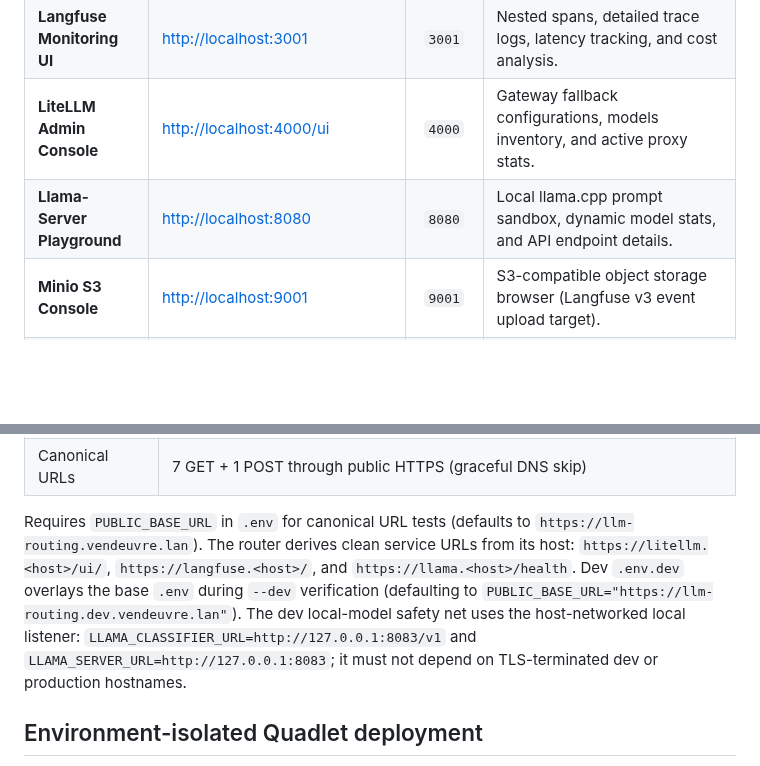
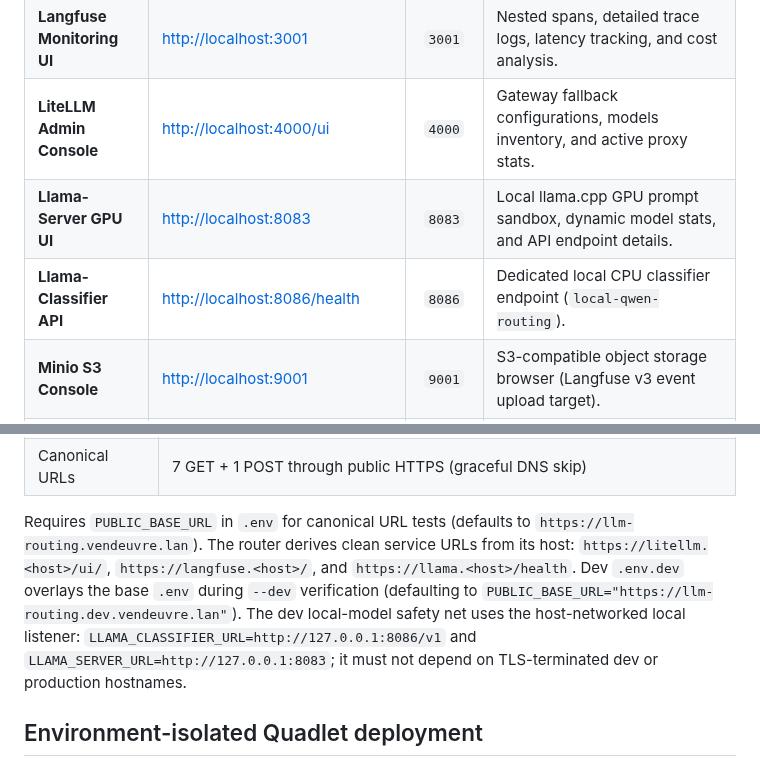
Before and after one commit to sheepdestroyer/LLM-Routing, a Markdown page: README.md, 2 parts joined by grey strips. Rendered like a GitHub page; blank space fills up the shorter version.

Commit message:
docs: update architecture diagrams and port tables for dedicated CPU classifier (port 8086) (#526)
Co-authored-by: boy <boy@vendeuvre.lan>

```diff
--- a/README.md
+++ b/README.md
@@ -572,7 +572,8 @@ For convenient access, the unified stack binds all dashboard controls, status ch
 | **System Control Dashboard** | [http://localhost:5000/dashboard](http://localhost:5000/dashboard) | `5000` | Real-time health-checks, triage stats, cache hits, and navigation shortcuts. |
 | **Langfuse Monitoring UI** | [http://localhost:3001](http://localhost:3001) | `3001` | Nested spans, detailed trace logs, latency tracking, and cost analysis. |
 | **LiteLLM Admin Console** | [http://localhost:4000/ui](http://localhost:4000/ui) | `4000` | Gateway fallback configurations, models inventory, and active proxy stats. |
-| **Llama-Server Playground** | [http://localhost:8080](http://localhost:8080) | `8080` | Local llama.cpp prompt sandbox, dynamic model stats, and API endpoint details. |
+| **Llama-Server GPU UI** | [http://localhost:8083](http://localhost:8083) | `8083` | Local llama.cpp GPU prompt sandbox, dynamic model stats, and API endpoint details. |
+| **Llama-Classifier API** | [http://localhost:8086/health](http://localhost:8086/health) | `8086` | Dedicated local CPU classifier endpoint (`local-qwen-routing`). |
 | **Minio S3 Console** | [http://localhost:9001](http://localhost:9001) | `9001` | S3-compatible object storage browser (Langfuse v3 event upload target). |
 | **ClickHouse HTTP** | [http://localhost:8123](http://localhost:8123) | `8123` | ClickHouse HTTP interface (Langfuse v3 trace/observation storage). |
 | **Host agy Daemon** | [http://127.0.0.1:5005/run](http://127.0.0.1:5005/run) | `5005` | Host-side PTY execution bridge for `agy` CLI proxy routes. Runs as a systemd user service (`agy-daemon.service`) with security hardening. |
@@ -880,7 +881,7 @@ Tests cover:
 | LiteLLM direct | 1 completion directly to LiteLLM |
 | Canonical URLs | 7 GET + 1 POST through public HTTPS (graceful DNS skip) |
 
-Requires `PUBLIC_BASE_URL` in `.env` for canonical URL tests (defaults to `https://llm-routing.vendeuvre.lan`). The router derives clean service URLs from its host: `https://litellm.<host>/ui/`, `https://langfuse.<host>/`, and `https://llama.<host>/health`. Dev `.env.dev` overlays the base `.env` during `--dev` verification (defaulting to `PUBLIC_BASE_URL="https://llm-routing.dev.vendeuvre.lan"`). The dev local-model safety net uses the host-networked local listener: `LLAMA_CLASSIFIER_URL=http://127.0.0.1:8083/v1` and `LLAMA_SERVER_URL=http://127.0.0.1:8083`; it must not depend on TLS-terminated dev or production hostnames.
+Requires `PUBLIC_BASE_URL` in `.env` for canonical URL tests (defaults to `https://llm-routing.vendeuvre.lan`). The router derives clean service URLs from its host: `https://litellm.<host>/ui/`, `https://langfuse.<host>/`, and `https://llama.<host>/health`. Dev `.env.dev` overlays the base `.env` during `--dev` verification (defaulting to `PUBLIC_BASE_URL="https://llm-routing.dev.vendeuvre.lan"`). The dev local-model safety net uses the host-networked local listener: `LLAMA_CLASSIFIER_URL=http://127.0.0.1:8086/v1` and `LLAMA_SERVER_URL=http://127.0.0.1:8083`; it must not depend on TLS-terminated dev or production hostnames.
 
 ## Environment-isolated Quadlet deployment
 
```
Also changed, not shown: other parts of README.md (+3 -3 lines).
